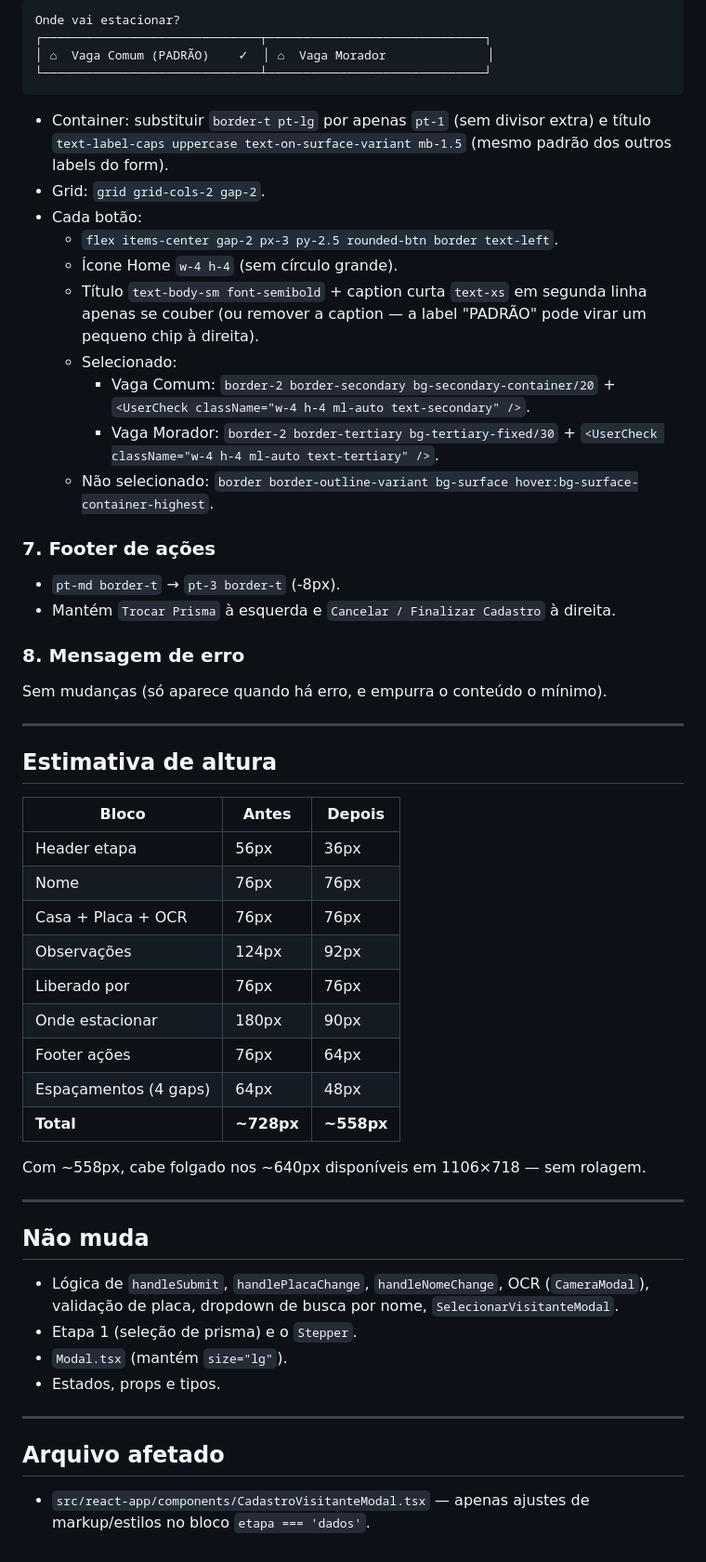
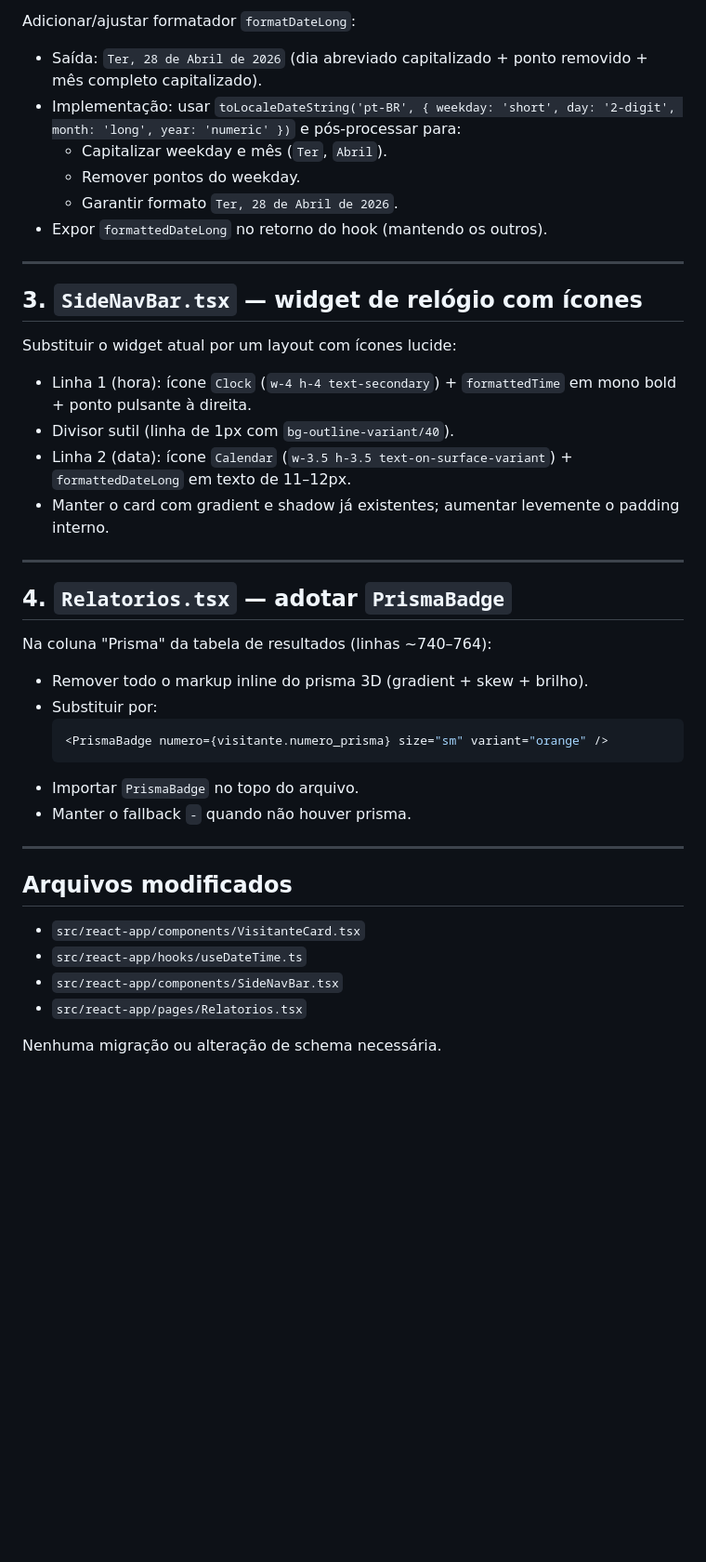
Before and after one commit to CrissSales1/huggle-code-forge-f9294ad0, a Markdown page: .lovable/plan.md, the part around one of its changes. Shown at 93% size. GitHub-like rendering; blank space fills up the shorter version.

Commit message:
Changes
Co-authored-by: CrissSales1 <192297955+CrissSales1@users.noreply.github.com>

````diff
--- a/.lovable/plan.md
+++ b/.lovable/plan.md
@@ -51,59 +26,40 @@ Substituir os dois cards grandes por **dois botões pill lado a lado** numa úni
-```text
-Onde vai estacionar?
-┌──────────────────────────────┬──────────────────────────────┐
-│ ⌂  Vaga Comum (PADRÃO)    ✓  │ ⌂  Vaga Morador              │
-└──────────────────────────────┴──────────────────────────────┘
-```
-
-- Container: substituir `border-t pt-lg` por apenas `pt-1` (sem divisor extra) e título `text-label-caps uppercase text-on-surface-variant mb-1.5` (mesmo padrão dos outros labels do form).
-- Grid: `grid grid-cols-2 gap-2`.
-- Cada botão:
-  - `flex items-center gap-2 px-3 py-2.5 rounded-btn border text-left`.
-  - Ícone Home `w-4 h-4` (sem círculo grande).
-  - Título `text-body-sm font-semibold` + caption curta `text-xs` em segunda linha apenas se couber (ou remover a caption — a label "PADRÃO" pode virar um pequeno chip à direita).
-  - Selecionado:
-    - Vaga Comum: `border-2 border-secondary bg-secondary-container/20` + `<UserCheck className="w-4 h-4 ml-auto text-secondary" />`.
-    - Vaga Morador: `border-2 border-tertiary bg-tertiary-fixed/30` + `<UserCheck className="w-4 h-4 ml-auto text-tertiary" />`.
-  - Não selecionado: `border border-outline-variant bg-surface hover:bg-surface-container-highest`.
-
-### 7. Footer de ações
-
-- `pt-md border-t` → `pt-3 border-t` (-8px).
-- Mantém `Trocar Prisma` à esquerda e `Cancelar / Finalizar Cadastro` à direita.
-
-### 8. Mensagem de erro
-
-Sem mudanças (só aparece quando há erro, e empurra o conteúdo o mínimo).
+Adicionar/ajustar formatador `formatDateLong`:
+- Saída: `Ter, 28 de Abril de 2026` (dia abreviado capitalizado + ponto removido + mês completo capitalizado).
+- Implementação: usar `toLocaleDateString('pt-BR', { weekday: 'short', day: '2-digit', month: 'long', year: 'numeric' })` e pós-processar para:
+  - Capitalizar weekday e mês (`Ter`, `Abril`).
+  - Remover pontos do weekday.
+  - Garantir formato `Ter, 28 de Abril de 2026`.
+- Expor `formattedDateLong` no retorno do hook (mantendo os outros).
 
 ---
 
-## Estimativa de altura
+## 3. `SideNavBar.tsx` — widget de relógio com ícones
 
-| Bloco | Antes | Depois |
-|---|---|---|
-| Header etapa | 56px | 36px |
-| Nome | 76px | 76px |
-| Casa + Placa + OCR | 76px | 76px |
-| Observações | 124px | 92px |
-| Liberado por | 76px | 76px |
-| Onde estacionar | 180px | 90px |
-| Footer ações | 76px | 64px |
-| Espaçamentos (4 gaps) | 64px | 48px |
-| **Total** | **~728px** | **~558px** |
-
-Com ~558px, cabe folgado nos ~640px disponíveis em 1106×718 — sem rolagem.
+Substituir o widget atual por um layout com ícones lucide:
+- Linha 1 (hora): ícone `Clock` (`w-4 h-4 text-secondary`) + `formattedTime` em mono bold + ponto pulsante à direita.
+- Divisor sutil (linha de 1px com `bg-outline-variant/40`).
+- Linha 2 (data): ícone `Calendar` (`w-3.5 h-3.5 text-on-surface-variant`) + `formattedDateLong` em texto de 11–12px.
+- Manter o card com gradient e shadow já existentes; aumentar levemente o padding interno.
 
 ---
 
-## Não muda
+## 4. `Relatorios.tsx` — adotar `PrismaBadge`
 
-- Lógica de `handleSubmit`, `handlePlacaChange`, `handleNomeChange`, OCR (`CameraModal`), validação de placa, dropdown de busca por nome, `SelecionarVisitanteModal`.
-- Etapa 1 (seleção de prisma) e o `Stepper`.
-- `Modal.tsx` (mantém `size="lg"`).
-- Estados, props e tipos.
+Na coluna "Prisma" da tabela de resultados (linhas ~740–764):
+- Remover todo o markup inline do prisma 3D (gradient + skew + brilho).
+- Substituir por:
+  ```tsx
+  <PrismaBadge numero={visitante.numero_prisma} size="sm" variant="orange" />
+  ```
+- Importar `PrismaBadge` no topo do arquivo.
+- Manter o fallback `-` quando não houver prisma.
 
 ---
 
-## Arquivo afetado
+## Arquivos modificados
+- `src/react-app/components/VisitanteCard.tsx`
+- `src/react-app/hooks/useDateTime.ts`
+- `src/react-app/components/SideNavBar.tsx`
+- `src/react-app/pages/Relatorios.tsx`
 
-- `src/react-app/components/CadastroVisitanteModal.tsx` — apenas ajustes de markup/estilos no bloco `etapa === 'dados'`.
+Nenhuma migração ou alteração de schema necessária.
````
Also changed, not shown: other parts of .lovable/plan.md (+15 -40 lines).
